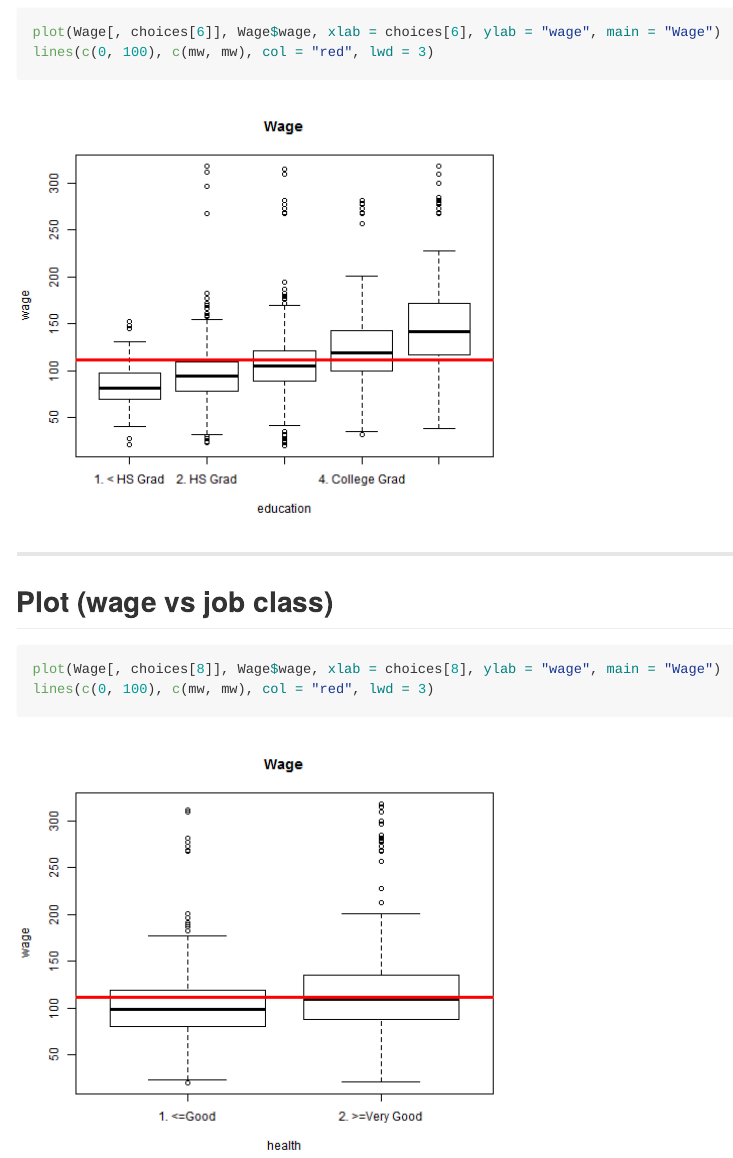
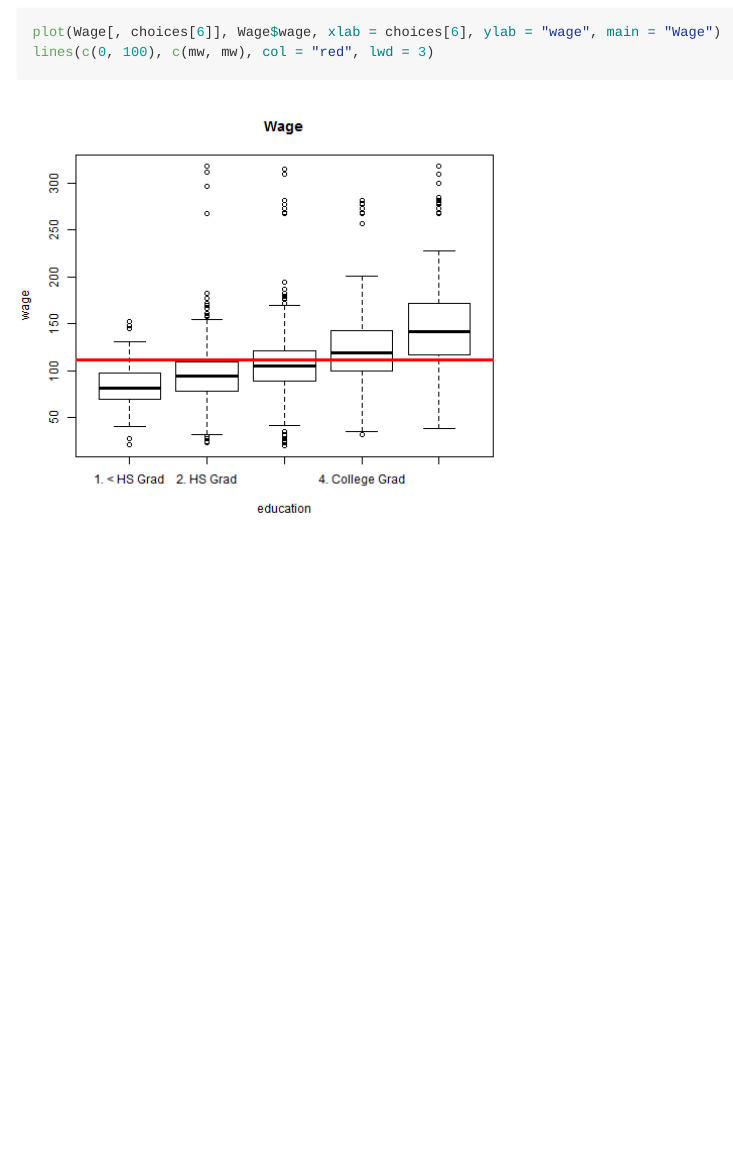
Before and after one commit to chiccueri/chiccueri.github.io, an R Markdown document (wage/index.Rmd): the page in a window 1100 px wide, from 1300 px down. The pictures show the output file wage/index.md that the author committed with the source, drawn offline in the style of GitHub.

Commit message:
correction

````diff
--- a/wage/index.Rmd
+++ b/wage/index.Rmd
@@ -48,11 +48,3 @@ width=50
 plot(Wage[,choices[6]], Wage$wage, xlab=choices[6], ylab="wage", main ='Wage')
 lines(c(0,100), c(mw,mw), col="red", lwd =3)
 ```
-
----
-
-## Plot (wage vs job class)
-```{r fig.height=6}
-plot(Wage[,choices[8]], Wage$wage, xlab=choices[8], ylab="wage", main ='Wage')
-lines(c(0,100), c(mw,mw), col="red", lwd =3)
-```
````
Also changed, not shown: wage/index.html, wage/index.md.
